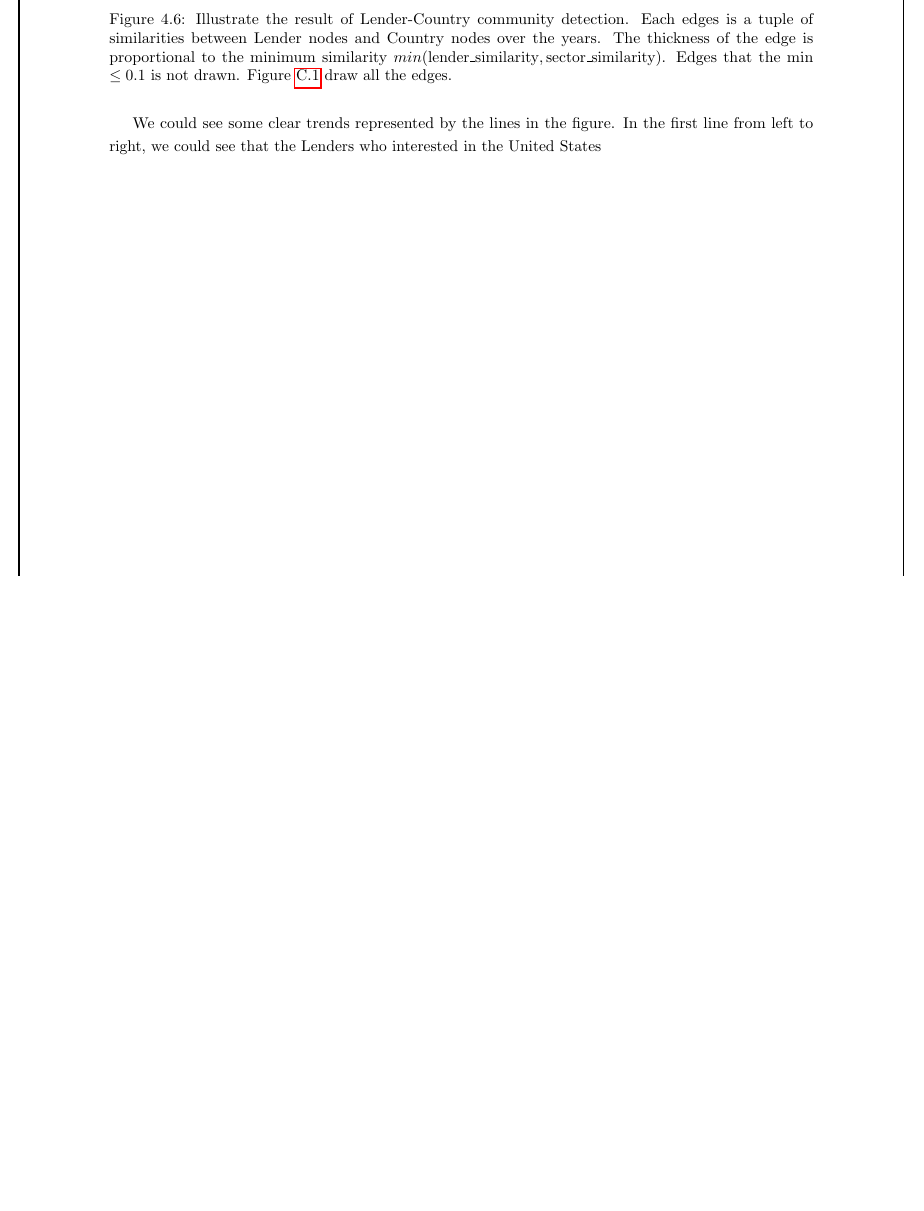
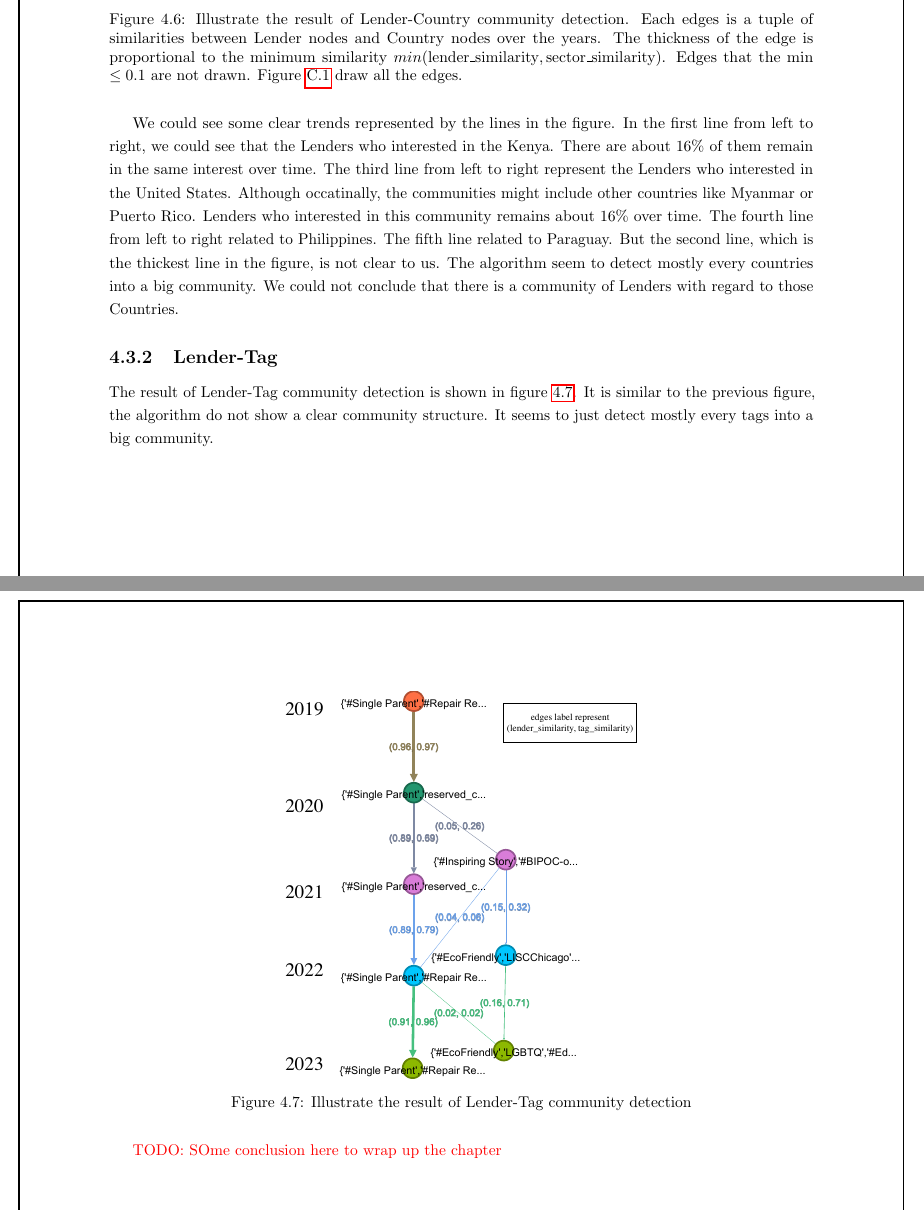
Before and after one commit to gameliee/kiva-writing, a LaTeX thesis (main.tex, which reads chap4/chap4.tex): part of page 39 of 54 before the commit and two parts of pages 39 and 40 of 54 after it, the two joined at a grey line, cut so that both start at the same text, the shorter picture padded with empty space. Compiled offline with pdfLaTeX.

Commit message:
chap4: LTag

```diff
--- a/chap4/chap4.tex
+++ b/chap4/chap4.tex
@@ -480,11 +480,37 @@ Note that the thickness of lines is defined as the minimum similarity between Le
 		Illustrate the result of Lender-Country community detection.
 		Each edges is a tuple of similarities between Lender nodes and Country nodes over the years.
 		The thickness of the edge is proportional to the minimum similarity $min(\text{lender\_similarity}, \text{sector\_similarity})$.
-		Edges that the min $\le 0.1$ is not drawn.
+		Edges that the min $\le 0.1$ are not drawn.
 		Figure \ref{fig:appendix-LCountry-full} draw all the edges.
 	}
 	\label{fig:LCountry}
 \end{figure}
 
 We could see some clear trends represented by the lines in the figure.
-In the first line from left to right, we could see that the Lenders who interested in the United States
+In the first line from left to right, we could see that the Lenders who interested in the Kenya.
+There are about $16\%$ of them remain in the same interest over time.
+The third line from left to right represent the Lenders who interested in the United States.
+Although occatinally, the communities might include other countries like Myanmar or Puerto Rico.
+Lenders who interested in this community remains about $16\%$ over time.
+The fourth line from left to right related to Philippines.
+The fifth line related to Paraguay.
+But the second line, which is the thickest line in the figure, is not clear to us.
+The algorithm seem to detect mostly every countries into a big community.
+We could not conclude that there is a community of Lenders with regard to those Countries.
+
+\subsection{Lender-Tag}
+
+The result of Lender-Tag community detection is shown in figure \ref{fig:LTag}.
+It is similar to the previous figure, the algorithm do not show a clear community structure.
+It seems to just detect mostly every tags into a big community.
+
+
+\begin{figure}[H]
+	\centering
+	\includegraphics[width=0.5\textwidth]{images/LTag.pdf}
+	\caption{Illustrate the result of Lender-Tag community detection}
+	\label{fig:LTag}
+\end{figure}
+
+
+\todo{SOme conclusion here to wrap up the chapter}
```
Also changed, not shown: backmatter/appendix.tex (+0 -9 lines), images/LTag.pdf.
